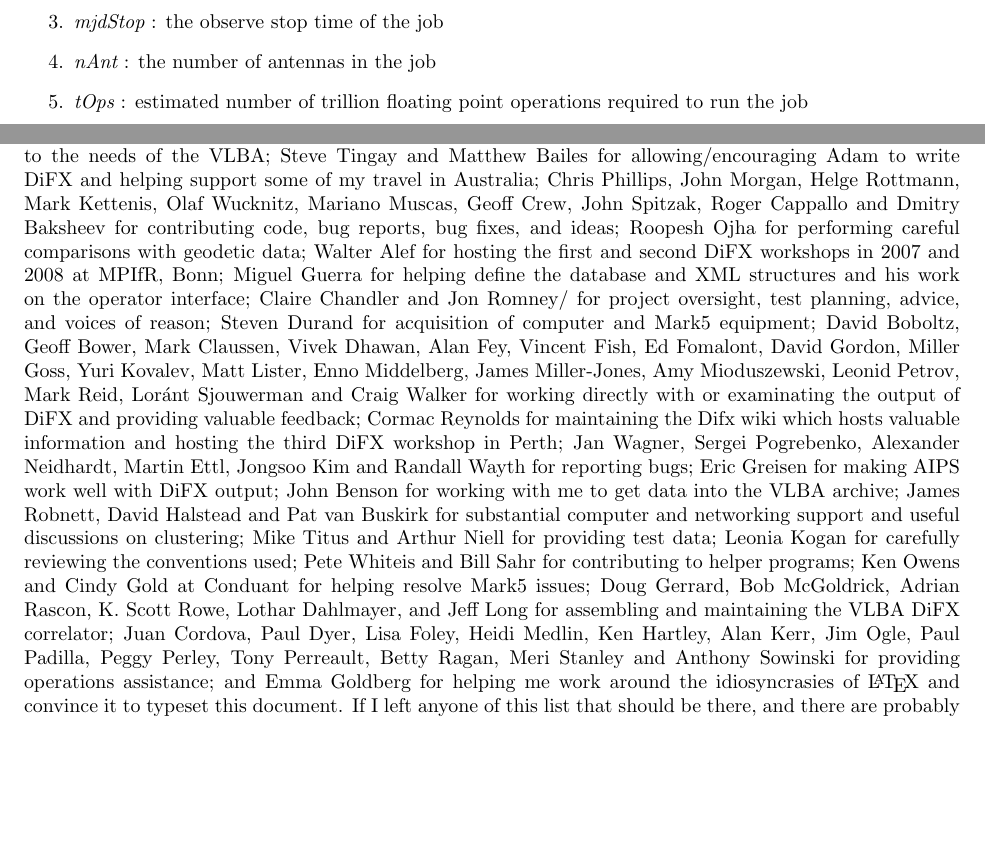
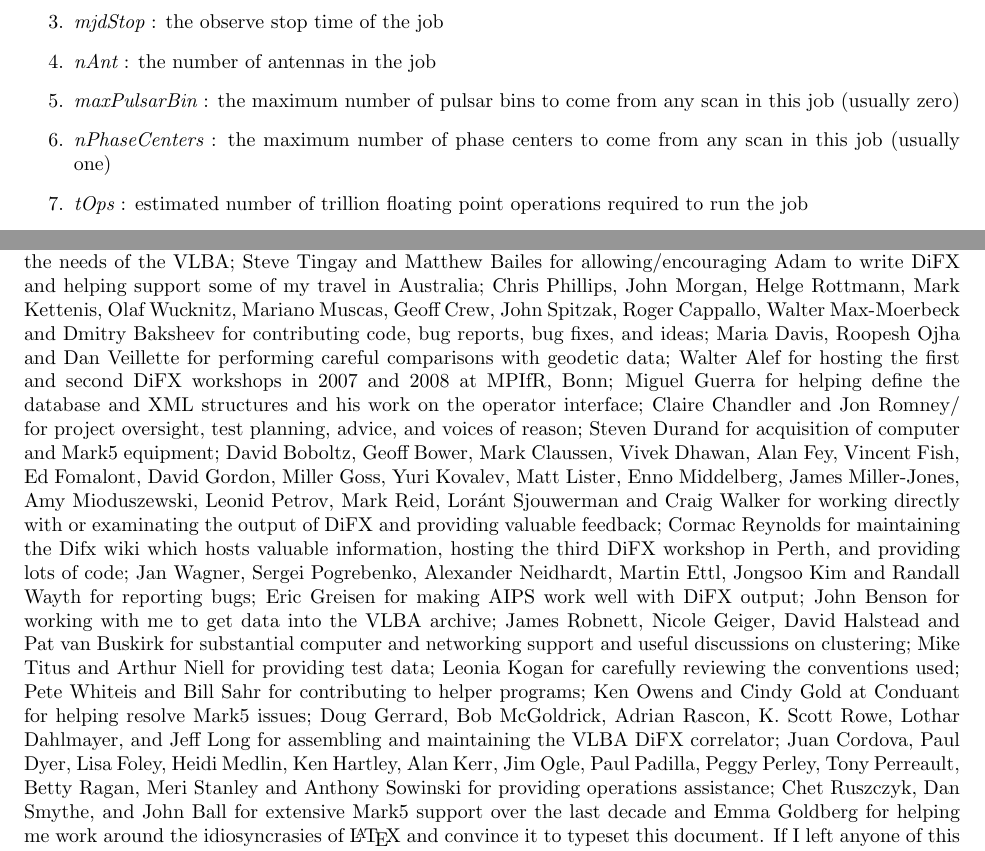
Before and after one commit to shaoguangleo/difx-doc, a LaTeX document (userguide/trunk/DiFXUserGuide.tex, which reads userguide/trunk/difx_endmatter.tex, userguide/trunk/difx_files.tex): two parts of pages 83 and 115 of 118, joined at a grey line, cut so that both start at the same text, the shorter picture padded with empty space. Compiled offline with pdfLaTeX.

Commit message:
Correct an incomplete file description
git-svn-id: https://svn.atnf.csiro.au/difx/doc@5966 9d4a3555-dc7e-4673-bb7d-d8a0b9a30876

```diff
--- a/userguide/trunk/difx_endmatter.tex
+++ b/userguide/trunk/difx_endmatter.tex
@@ -4,24 +4,25 @@
 Craig West for getting me interested in software correlators to begin with;
 Adam Deller for writing DiFX and helping adapt it to the needs of the VLBA;
 Steve Tingay and Matthew Bailes for allowing/encouraging Adam to write DiFX and helping support some of my travel in Australia;
-Chris Phillips, John Morgan, Helge Rottmann, Mark Kettenis, Olaf Wucknitz, Mariano Muscas, Geoff Crew, John Spitzak, Roger Cappallo and Dmitry Baksheev for contributing code, bug reports, bug fixes, and ideas;
-Roopesh Ojha for performing careful comparisons with geodetic data;
+Chris Phillips, John Morgan, Helge Rottmann, Mark Kettenis, Olaf Wucknitz, Mariano Muscas, Geoff Crew, John Spitzak, Roger Cappallo, Walter Max-Moerbeck and Dmitry Baksheev for contributing code, bug reports, bug fixes, and ideas;
+Maria Davis, Roopesh Ojha and Dan Veillette for performing careful comparisons with geodetic data;
 Walter Alef for hosting the first and second DiFX workshops in 2007 and 2008 at MPIfR, Bonn;
 Miguel Guerra for helping define the database and XML structures and his work on the operator interface;
 Claire Chandler and Jon Romney/ for project oversight, test planning, advice, and voices of reason;
 Steven Durand for acquisition of computer and Mark5 equipment;
 David Boboltz, Geoff Bower, Mark Claussen, Vivek Dhawan, Alan Fey, Vincent Fish, Ed Fomalont, David Gordon, Miller Goss, Yuri Kovalev, Matt Lister, Enno Middelberg, James Miller-Jones, Amy Mioduszewski, Leonid Petrov, Mark Reid, Lor\'{a}nt Sjouwerman and Craig Walker for working directly with or examinating the output of DiFX and providing valuable feedback;
-Cormac Reynolds for maintaining the Difx wiki which hosts valuable information and hosting the third DiFX workshop in Perth;
+Cormac Reynolds for maintaining the Difx wiki which hosts valuable information, hosting the third DiFX workshop in Perth, and providing lots of code;
 Jan Wagner, Sergei Pogrebenko, Alexander Neidhardt, Martin Ettl, Jongsoo Kim and Randall Wayth for reporting bugs;
 Eric Greisen for making AIPS work well with DiFX output;
 John Benson for working with me to get data into the VLBA archive;
-James Robnett, David Halstead and Pat van Buskirk for substantial computer and networking support and useful discussions on clustering;
+James Robnett, Nicole Geiger, David Halstead and Pat van Buskirk for substantial computer and networking support and useful discussions on clustering;
 Mike Titus and Arthur Niell for providing test data;
 Leonia Kogan for carefully reviewing the conventions used;
 Pete Whiteis and Bill Sahr for contributing to helper programs;
 Ken Owens and Cindy Gold at Conduant for helping resolve Mark5 issues;
 Doug Gerrard, Bob McGoldrick, Adrian Rascon, K. Scott Rowe, Lothar Dahlmayer, and Jeff Long for assembling and maintaining the VLBA DiFX correlator;
 Juan Cordova, Paul Dyer, Lisa Foley, Heidi Medlin, Ken Hartley, Alan Kerr, Jim Ogle, Paul Padilla, Peggy Perley, Tony Perreault, Betty Ragan, Meri Stanley and Anthony Sowinski for providing operations assistance;
+Chet Ruszczyk, Dan Smythe, and John Ball for extensive Mark5 support over the last decade
 and
 Emma Goldberg for helping me work around the idiosyncrasies of \LaTeX \ and convince it to typeset this document.
 If I left anyone of this list that should be there, and there are probably several of you in that category, I apologize --- let me know and I'll make sure to add you for the next version's document.
--- a/userguide/trunk/difx_files.tex
+++ b/userguide/trunk/difx_files.tex
@@ -1247,6 +1247,8 @@
 \item {\em mjdStart} : the observe start time of the job
 \item {\em mjdStop} : the observe stop time of the job
 \item {\em nAnt} : the number of antennas in the job
+\item {\em maxPulsarBin} : the maximum number of pulsar bins to come from any scan in this job (usually zero)
+\item {\em nPhaseCenters} : the maximum number of phase centers to come from any scan in this job (usually one)
 \item {\em tOps} : estimated number of trillion floating point operations required to run the job
 \item {\em outSize} : estimated FITS file output size (MB)
 \end{enumerate}
```
Also changed, not shown: userguide/trunk/difx_files.tex (2 more changed lines).
